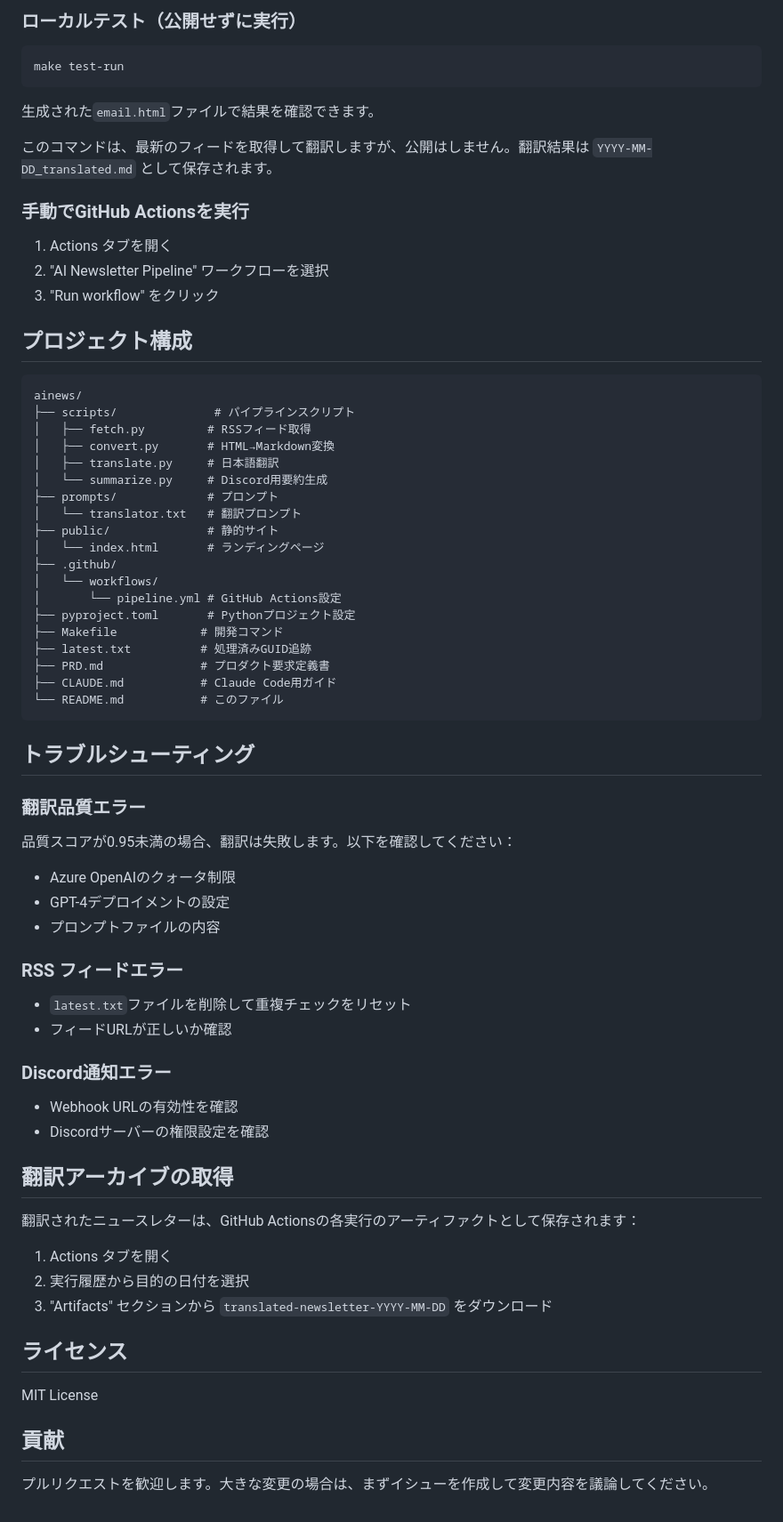
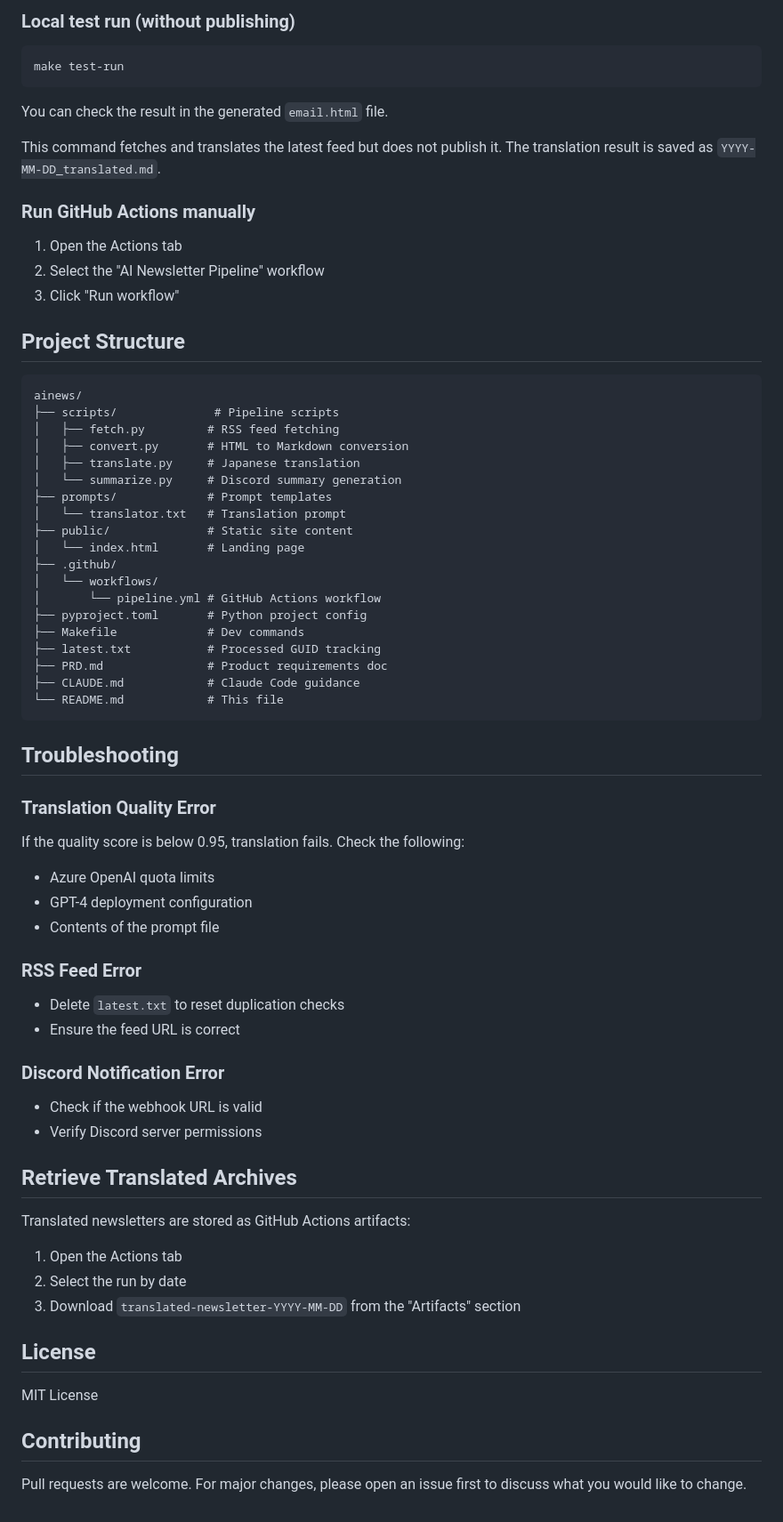
Before and after one commit to YIPG/ainews, a Markdown page: README.md, the part around the change printed below. Shown: that part at 89% size. Rendered like a GitHub page.

````diff
--- a/README.md
+++ b/README.md
@@ -77,75 +78,76 @@ GitHub Actionsは平日15:00 UTC（太平洋時間8:00）に自動的に実行
 
-### ローカルテスト（公開せずに実行）
+### Local test run (without publishing)
 
 ```bash
 make test-run
 ```
 
-生成された`email.html`ファイルで結果を確認できます。
+You can check the result in the generated `email.html` file.
 
-このコマンドは、最新のフィードを取得して翻訳しますが、公開はしません。翻訳結果は `YYYY-MM-DD_translated.md` として保存されます。
+This command fetches and translates the latest feed but does not publish it. The translation result is saved as `YYYY-MM-DD_translated.md`.
 
-### 手動でGitHub Actionsを実行
+### Run GitHub Actions manually
 
-1. Actions タブを開く
-2. "AI Newsletter Pipeline" ワークフローを選択
-3. "Run workflow" をクリック
+1. Open the Actions tab
+2. Select the "AI Newsletter Pipeline" workflow
+3. Click "Run workflow"
 
-## プロジェクト構成
+## Project Structure
 
 ```
 ainews/
-├── scripts/              # パイプラインスクリプト
-│   ├── fetch.py         # RSSフィード取得
-│   ├── convert.py       # HTML→Markdown変換
-│   ├── translate.py     # 日本語翻訳
-│   └── summarize.py     # Discord用要約生成
-├── prompts/             # プロンプト
-│   └── translator.txt   # 翻訳プロンプト
-├── public/              # 静的サイト
-│   └── index.html       # ランディングページ
+├── scripts/              # Pipeline scripts
+│   ├── fetch.py         # RSS feed fetching
+│   ├── convert.py       # HTML to Markdown conversion
+│   ├── translate.py     # Japanese translation
+│   └── summarize.py     # Discord summary generation
+├── prompts/             # Prompt templates
+│   └── translator.txt   # Translation prompt
+├── public/              # Static site content
+│   └── index.html       # Landing page
 ├── .github/
 │   └── workflows/
-│       └── pipeline.yml # GitHub Actions設定
-├── pyproject.toml       # Pythonプロジェクト設定
-├── Makefile            # 開発コマンド
-├── latest.txt          # 処理済みGUID追跡
-├── PRD.md              # プロダクト要求定義書
-├── CLAUDE.md           # Claude Code用ガイド
-└── README.md           # このファイル
+│       └── pipeline.yml # GitHub Actions workflow
+├── pyproject.toml       # Python project config
+├── Makefile             # Dev commands
+├── latest.txt           # Processed GUID tracking
+├── PRD.md               # Product requirements doc
+├── CLAUDE.md            # Claude Code guidance
+└── README.md            # This file
 ```
 
-## トラブルシューティング
+## Troubleshooting
 
-### 翻訳品質エラー
+### Translation Quality Error
 
-品質スコアが0.95未満の場合、翻訳は失敗します。以下を確認してください：
-- Azure OpenAIのクォータ制限
-- GPT-4デプロイメントの設定
-- プロンプトファイルの内容
+If the quality score is below 0.95, translation fails. Check the following:
 
-### RSS フィードエラー
+* Azure OpenAI quota limits
+* GPT-4 deployment configuration
+* Contents of the prompt file
 
-- `latest.txt`ファイルを削除して重複チェックをリセット
-- フィードURLが正しいか確認
+### RSS Feed Error
 
-### Discord通知エラー
+* Delete `latest.txt` to reset duplication checks
+* Ensure the feed URL is correct
 
-- Webhook URLの有効性を確認
-- Discordサーバーの権限設定を確認
+### Discord Notification Error
 
-## 翻訳アーカイブの取得
+* Check if the webhook URL is valid
+* Verify Discord server permissions
 
-翻訳されたニュースレターは、GitHub Actionsの各実行のアーティファクトとして保存されます：
+## Retrieve Translated Archives
 
-1. Actions タブを開く
-2. 実行履歴から目的の日付を選択
-3. "Artifacts" セクションから `translated-newsletter-YYYY-MM-DD` をダウンロード
+Translated newsletters are stored as GitHub Actions artifacts:
 
-## ライセンス
+1. Open the Actions tab
+2. Select the run by date
+3. Download `translated-newsletter-YYYY-MM-DD` from the "Artifacts" section
+
+## License
 
 MIT License
 
-## 貢献
+## Contributing
 
-プルリクエストを歓迎します。大きな変更の場合は、まずイシューを作成して変更内容を議論してください。
+Pull requests are welcome. For major changes, please open an issue first to discuss what you would like to change.
````
Also changed, not shown: other parts of README.md (+38 -37 lines).
